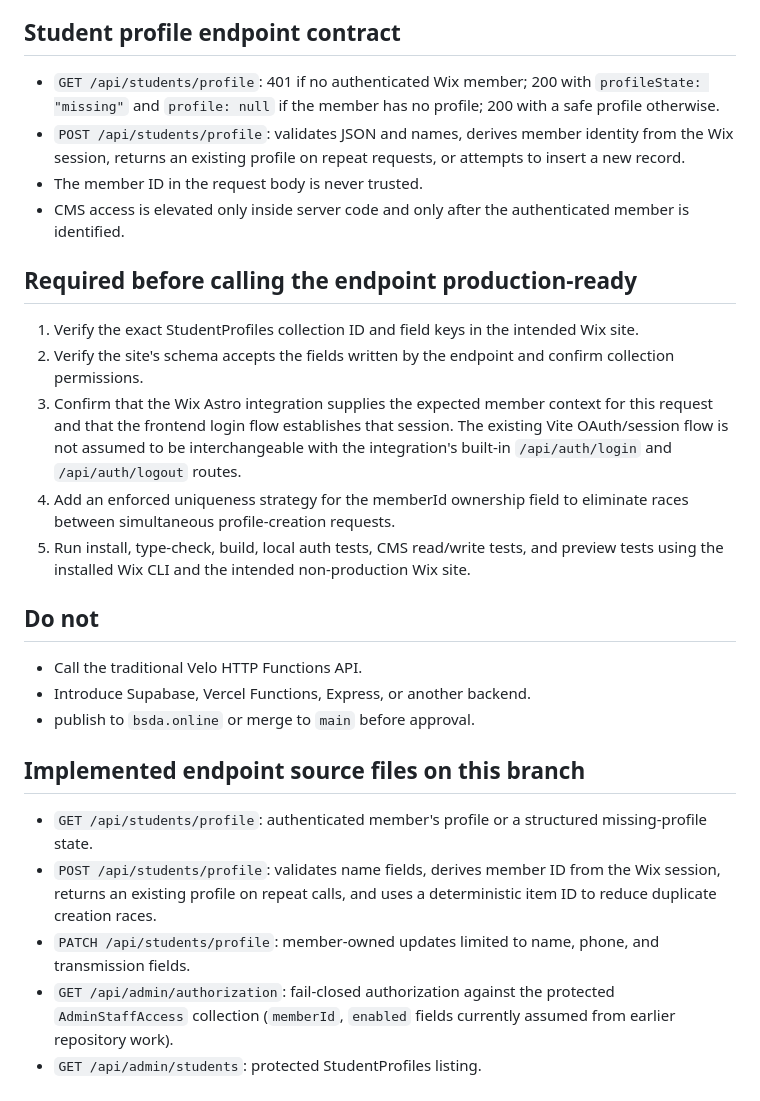
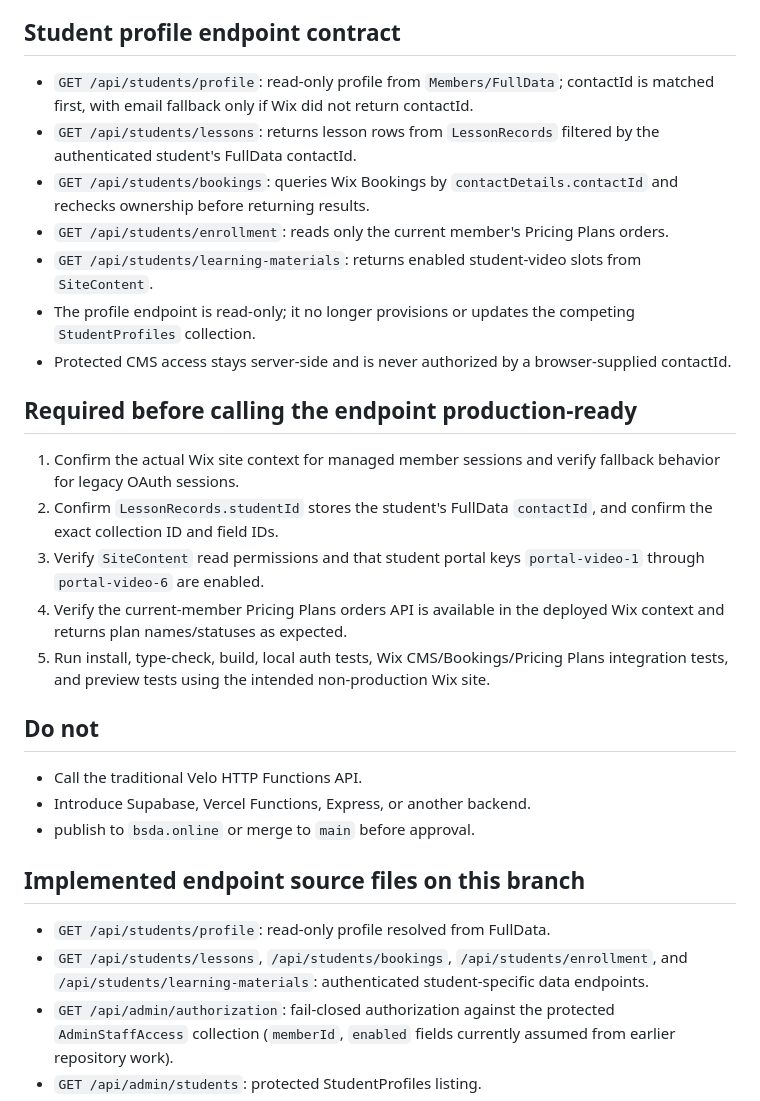
Before and after one commit to Tanjir217/British-Standard-Driving-Academy, a Markdown page: docs/astro-migration-notes.md, the part around the change. GitHub-like rendering.

Commit message:
Correct migration notes for read-only FullData student profile

```diff
--- a/docs/astro-migration-notes.md
+++ b/docs/astro-migration-notes.md
@@ -19,18 +19,21 @@ The Wix Astro integration, endpoint code, and CLI package must be validated agai
 
 ## Student profile endpoint contract
 
-- `GET /api/students/profile`: 401 if no authenticated Wix member; 200 with `profileState: "missing"` and `profile: null` if the member has no profile; 200 with a safe profile otherwise.
-- `POST /api/students/profile`: validates JSON and names, derives member identity from the Wix session, returns an existing profile on repeat requests, or attempts to insert a new record.
-- The member ID in the request body is never trusted.
-- CMS access is elevated only inside server code and only after the authenticated member is identified.
+- `GET /api/students/profile`: read-only profile from `Members/FullData`; contactId is matched first, with email fallback only if Wix did not return contactId.
+- `GET /api/students/lessons`: returns lesson rows from `LessonRecords` filtered by the authenticated student's FullData contactId.
+- `GET /api/students/bookings`: queries Wix Bookings by `contactDetails.contactId` and rechecks ownership before returning results.
+- `GET /api/students/enrollment`: reads only the current member's Pricing Plans orders.
+- `GET /api/students/learning-materials`: returns enabled student-video slots from `SiteContent`.
+- The profile endpoint is read-only; it no longer provisions or updates the competing `StudentProfiles` collection.
+- Protected CMS access stays server-side and is never authorized by a browser-supplied contactId.
 
 ## Required before calling the endpoint production-ready
 
-1. Verify the exact StudentProfiles collection ID and field keys in the intended Wix site.
-2. Verify the site's schema accepts the fields written by the endpoint and confirm collection permissions.
-3. Confirm that the Wix Astro integration supplies the expected member context for this request and that the frontend login flow establishes that session. The existing Vite OAuth/session flow is not assumed to be interchangeable with the integration's built-in `/api/auth/login` and `/api/auth/logout` routes.
-4. Add an enforced uniqueness strategy for the memberId ownership field to eliminate races between simultaneous profile-creation requests.
-5. Run install, type-check, build, local auth tests, CMS read/write tests, and preview tests using the installed Wix CLI and the intended non-production Wix site.
+1. Confirm the actual Wix site context for managed member sessions and verify fallback behavior for legacy OAuth sessions.
+2. Confirm `LessonRecords.studentId` stores the student's FullData `contactId`, and confirm the exact collection ID and field IDs.
+3. Verify `SiteContent` read permissions and that student portal keys `portal-video-1` through `portal-video-6` are enabled.
+4. Verify the current-member Pricing Plans orders API is available in the deployed Wix context and returns plan names/statuses as expected.
+5. Run install, type-check, build, local auth tests, Wix CMS/Bookings/Pricing Plans integration tests, and preview tests using the intended non-production Wix site.
 
 ## Do not
 
@@ -41,9 +44,8 @@ The Wix Astro integration, endpoint code, and CLI package must be validated agai
 
 ## Implemented endpoint source files on this branch
 
-- `GET /api/students/profile`: authenticated member's profile or a structured missing-profile state.
-- `POST /api/students/profile`: validates name fields, derives member ID from the Wix session, returns an existing profile on repeat calls, and uses a deterministic item ID to reduce duplicate creation races.
-- `PATCH /api/students/profile`: member-owned updates limited to name, phone, and transmission fields.
+- `GET /api/students/profile`: read-only profile resolved from FullData.
+- `GET /api/students/lessons`, `/api/students/bookings`, `/api/students/enrollment`, and `/api/students/learning-materials`: authenticated student-specific data endpoints.
 - `GET /api/admin/authorization`: fail-closed authorization against the protected `AdminStaffAccess` collection (`memberId`, `enabled` fields currently assumed from earlier repository work).
 - `GET /api/admin/students`: protected StudentProfiles listing.
 - `GET /api/admin/lessons`, `POST /api/admin/lessons`, `PATCH /api/admin/lessons`: protected lesson record operations.
```
